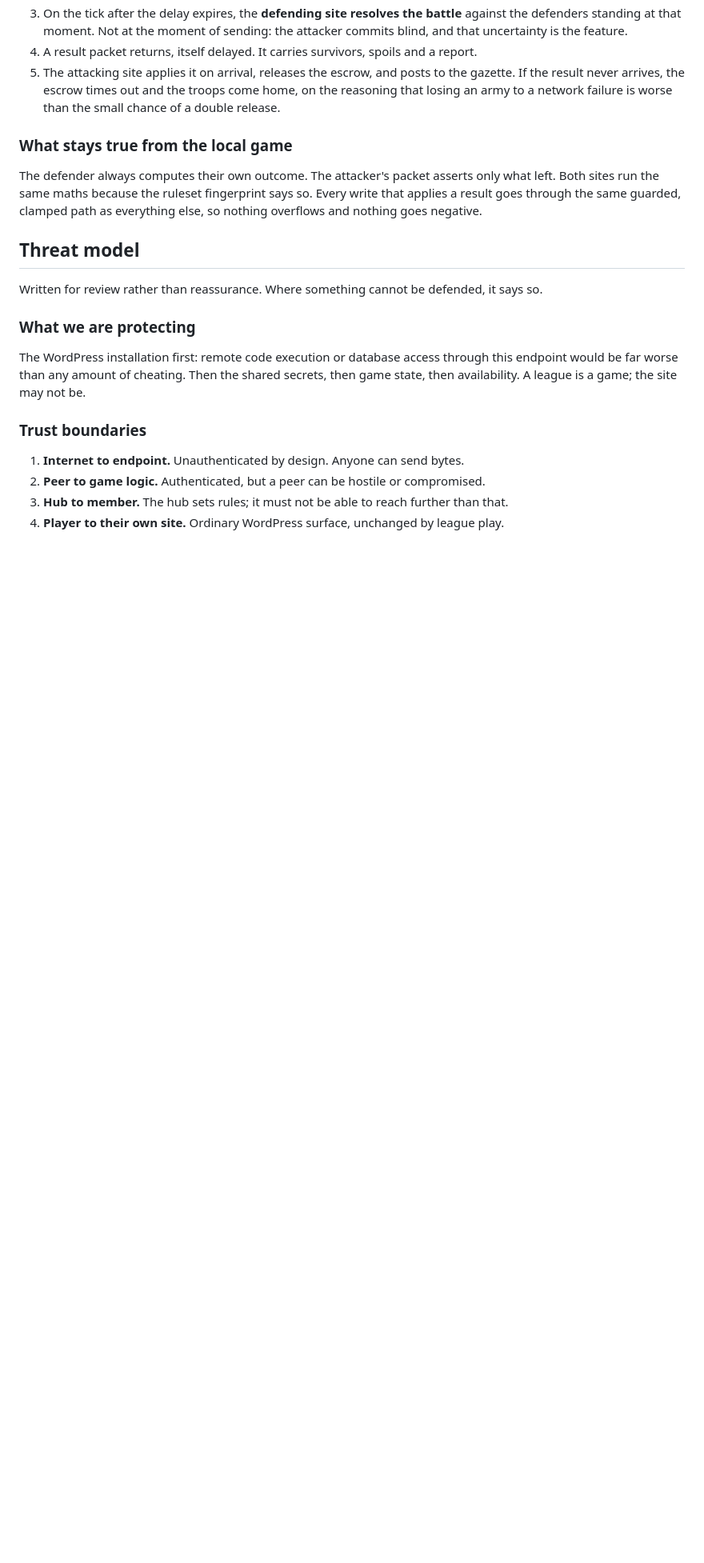
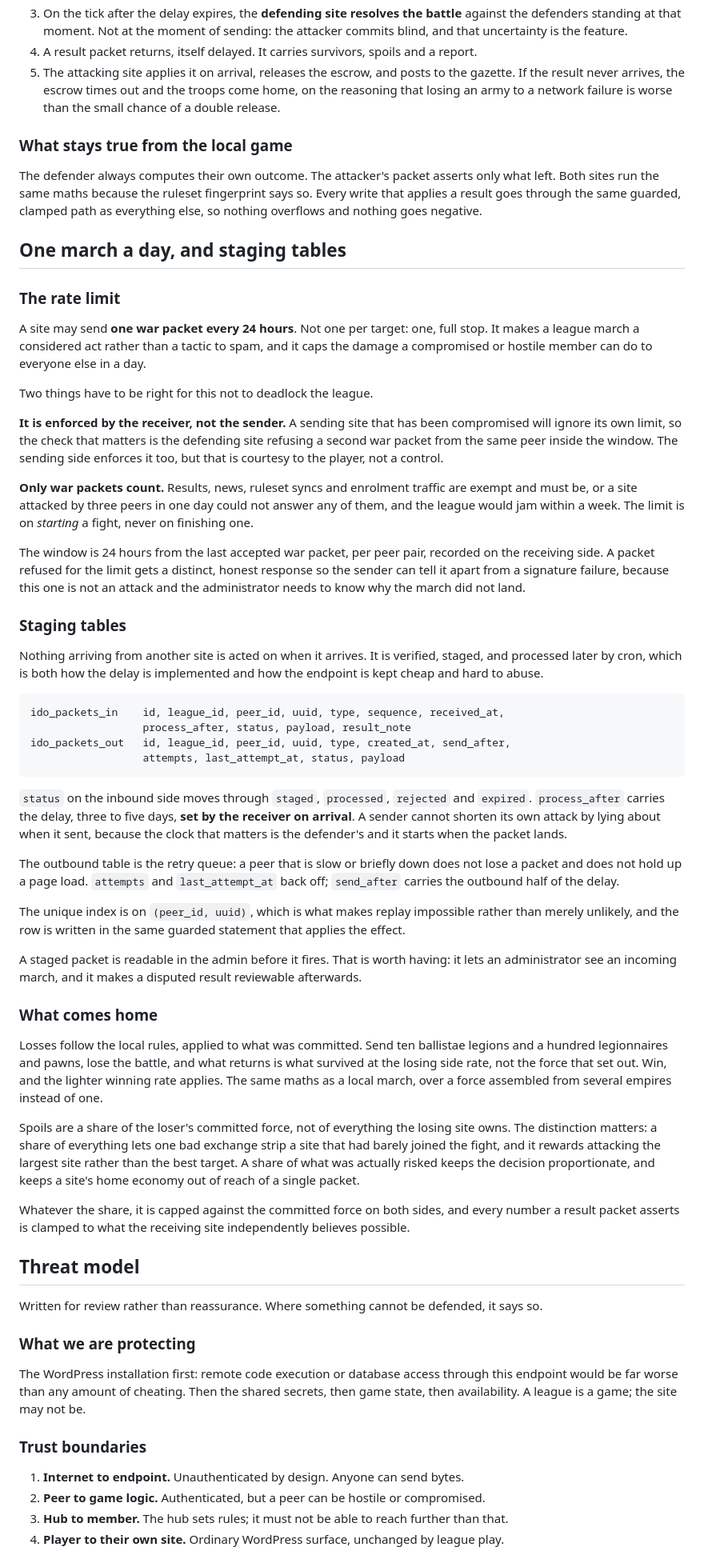
Before and after one commit to md99999/imperial-dominion-online, a Markdown page: docs/CROSS-SITE.md, the part around one of its changes. Shown at 80% size. Drawn GitHub-style; blank space fills up the shorter version.

Commit message:
Design note: one war packet a day, and inbound staging
Records the rate limit Bill proposed, a site may send one war packet every
24 hours, with the two conditions that keep it from deadlocking a league.

It is enforced by the receiver. A compromised sender ignores its own limit,
so the check that matters is the defending site refusing a second war packet
from the same peer inside the window; the sending side enforces it as a
courtesy to the player rather than as a control.

Only war packets count against it. Results, news, ruleset syncs and
enrolment are exempt and have to be, or a site attacked by three peers in a
day could not answer any of them and the league would jam within a week. The
limit is on starting a fight, never on finishing one.

Adds the staging tables. Nothing arriving is acted on when it arrives: it is
verified, staged, and processed later by cron, which is both how the delay
works and how the endpoint stays cheap to serve and hard to abuse.
process_after is set by the receiver on arrival, so a sender cannot shorten
its own attack by lying about when it sent. The outbound table doubles as
the retry queue with backoff, so a peer being briefly down neither loses a
packet nor holds up a page load. The unique index on (peer, uuid) is what
makes replay impossible rather than merely unlikely.

Also records what comes home: losses follow the local rules applied to the
committed force, and spoils are a share of what was risked rather than of
everything the losing site owns, so one exchange cannot strip a site and
attacking the largest member is not automatically the best move.

```diff
--- a/docs/CROSS-SITE.md
+++ b/docs/CROSS-SITE.md
@@ -480,6 +480,72 @@ Both sites run the same maths because the ruleset fingerprint says so. Every wri
 result goes through the same guarded, clamped path as everything else, so nothing overflows and
 nothing goes negative.
 
+## One march a day, and staging tables
+
+### The rate limit
+
+A site may send **one war packet every 24 hours**. Not one per target: one, full stop. It makes a
+league march a considered act rather than a tactic to spam, and it caps the damage a compromised
+or hostile member can do to everyone else in a day.
+
+Two things have to be right for this not to deadlock the league.
+
+**It is enforced by the receiver, not the sender.** A sending site that has been compromised will
+ignore its own limit, so the check that matters is the defending site refusing a second war packet
+from the same peer inside the window. The sending side enforces it too, but that is courtesy to
+the player, not a control.
+
+**Only war packets count.** Results, news, ruleset syncs and enrolment traffic are exempt and must
+be, or a site attacked by three peers in one day could not answer any of them, and the league
+would jam within a week. The limit is on *starting* a fight, never on finishing one.
+
+The window is 24 hours from the last accepted war packet, per peer pair, recorded on the receiving
+side. A packet refused for the limit gets a distinct, honest response so the sender can tell it
+apart from a signature failure, because this one is not an attack and the administrator needs to
+know why the march did not land.
+
+### Staging tables
+
+Nothing arriving from another site is acted on when it arrives. It is verified, staged, and
+processed later by cron, which is both how the delay is implemented and how the endpoint is kept
+cheap and hard to abuse.
+
+    ido_packets_in    id, league_id, peer_id, uuid, type, sequence, received_at,
+                      process_after, status, payload, result_note
+    ido_packets_out   id, league_id, peer_id, uuid, type, created_at, send_after,
+                      attempts, last_attempt_at, status, payload
+
+`status` on the inbound side moves through `staged`, `processed`, `rejected` and `expired`.
+`process_after` carries the delay, three to five days, **set by the receiver on arrival**. A sender
+cannot shorten its own attack by lying about when it sent, because the clock that matters is the
+defender's and it starts when the packet lands.
+
+The outbound table is the retry queue: a peer that is slow or briefly down does not lose a packet
+and does not hold up a page load. `attempts` and `last_attempt_at` back off; `send_after` carries
+the outbound half of the delay.
+
+The unique index is on `(peer_id, uuid)`, which is what makes replay impossible rather than merely
+unlikely, and the row is written in the same guarded statement that applies the effect.
+
+A staged packet is readable in the admin before it fires. That is worth having: it lets an
+administrator see an incoming march, and it makes a disputed result reviewable afterwards.
+
+### What comes home
+
+Losses follow the local rules, applied to what was committed. Send ten ballistae legions and a
+hundred legionnaires and pawns, lose the battle, and what returns is what survived at the losing
+side rate, not the force that set out. Win, and the lighter winning rate applies. The same maths
+as a local march, over a force assembled from several empires instead of one.
+
+Spoils are a share of the loser's committed force, not of everything the losing site owns. The
+distinction matters: a share of everything lets one bad exchange strip a site that had barely
+joined the fight, and it rewards attacking the largest site rather than the best target. A share of
+what was actually risked keeps the decision proportionate, and keeps a site's home economy out of
+reach of a single packet.
+
+Whatever the share, it is capped against the committed force on both sides, and every number a
+result packet asserts is clamped to what the receiving site independently believes possible.
+
 ## Threat model
 
 Written for review rather than reassurance. Where something cannot be defended, it says so.
```
Also changed, not shown: other parts of docs/CROSS-SITE.md (+2 -1 lines).
